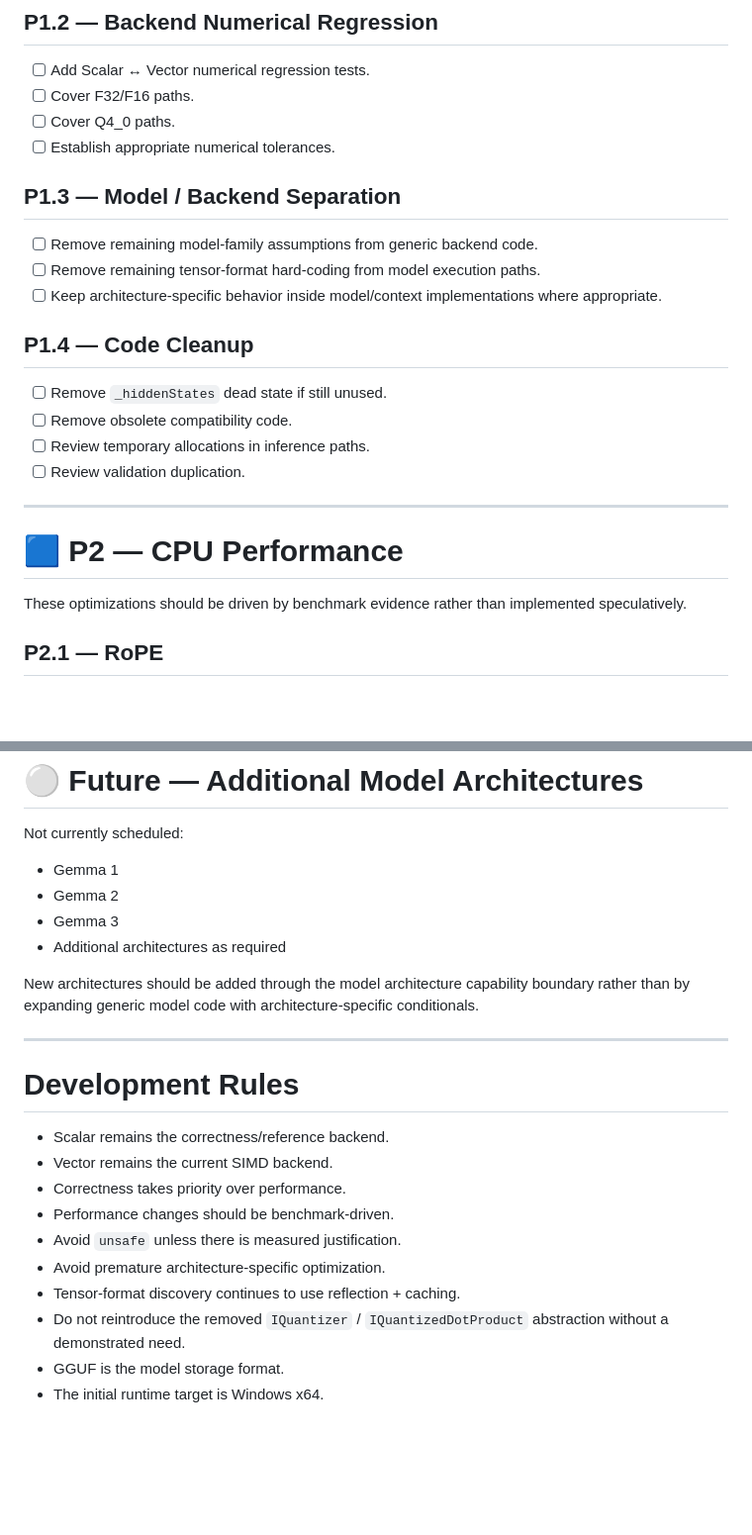
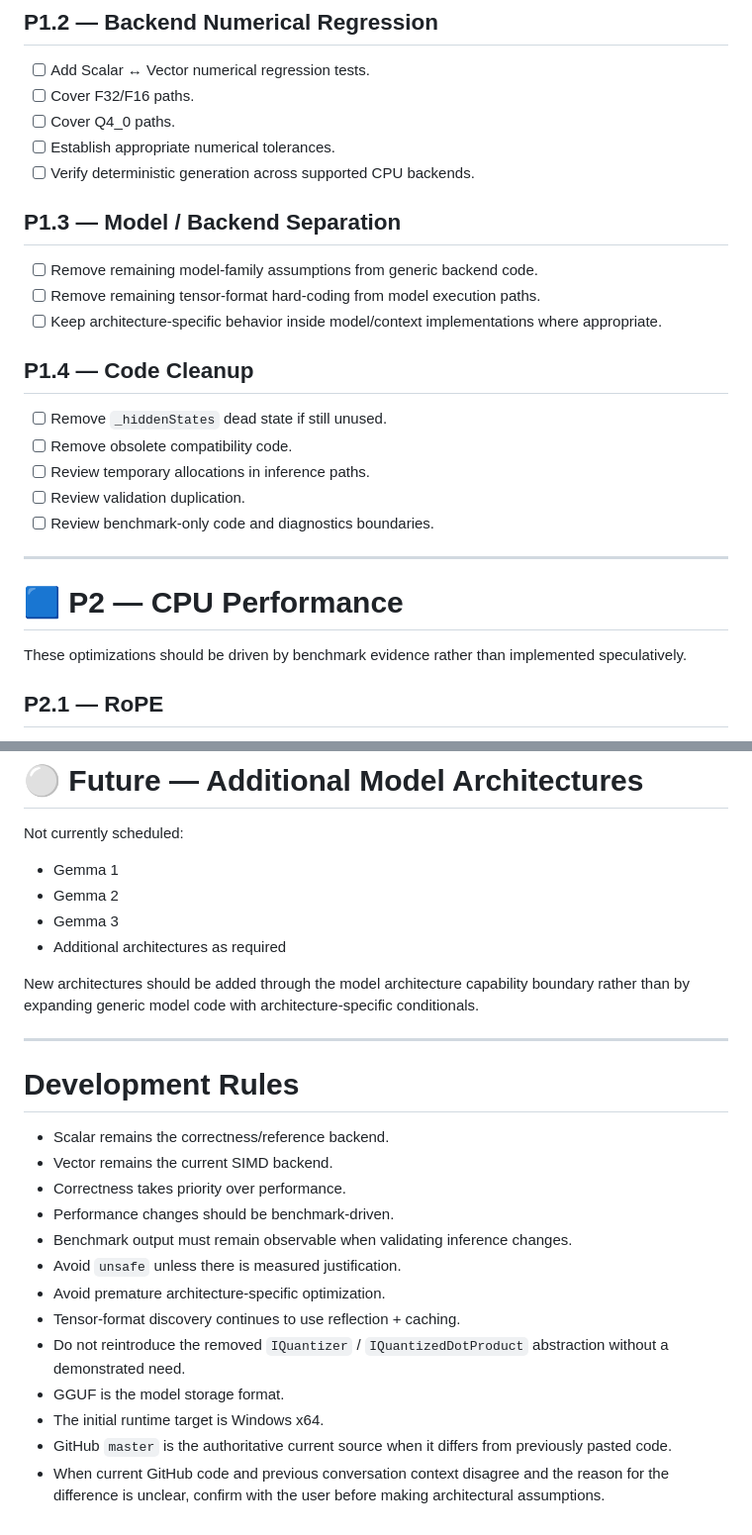
Before and after one commit to lujingxi/Huldra, a Markdown page: TASKS.md, 2 parts joined by grey strips. Shown at 99% size. GitHub-like rendering; blank space fills up the shorter version.

```diff
--- a/TASKS.md
+++ b/TASKS.md
@@ -136,14 +158,13 @@ drive the architecture of the implementation.
 - [ ] Cover F32/F16 paths.
 - [ ] Cover Q4_0 paths.
 - [ ] Establish appropriate numerical tolerances.
+- [ ] Verify deterministic generation across supported CPU backends.
 
 ## P1.3 — Model / Backend Separation
 
 - [ ] Remove remaining model-family assumptions from generic backend code.
-- [ ] Remove remaining tensor-format hard-coding from model execution
-      paths.
-- [ ] Keep architecture-specific behavior inside model/context
-      implementations where appropriate.
+- [ ] Remove remaining tensor-format hard-coding from model execution paths.
+- [ ] Keep architecture-specific behavior inside model/context implementations where appropriate.
 
 ## P1.4 — Code Cleanup
 
@@ -151,13 +172,13 @@ drive the architecture of the implementation.
 - [ ] Remove obsolete compatibility code.
 - [ ] Review temporary allocations in inference paths.
 - [ ] Review validation duplication.
+- [ ] Review benchmark-only code and diagnostics boundaries.
 
 ---
 
 # 🟦 P2 — CPU Performance
 
-These optimizations should be driven by benchmark evidence rather than
-implemented speculatively.
+These optimizations should be driven by benchmark evidence rather than implemented speculatively.
 
 ## P2.1 — RoPE
 
@@ -221,9 +242,7 @@ Not currently scheduled:
 - Gemma 3
 - Additional architectures as required
 
-New architectures should be added through the model architecture
-capability boundary rather than by expanding generic model code with
-architecture-specific conditionals.
+New architectures should be added through the model architecture capability boundary rather than by expanding generic model code with architecture-specific conditionals.
 
 ---
 
@@ -233,10 +252,12 @@ architecture-specific conditionals.
 - Vector remains the current SIMD backend.
 - Correctness takes priority over performance.
 - Performance changes should be benchmark-driven.
+- Benchmark output must remain observable when validating inference changes.
 - Avoid `unsafe` unless there is measured justification.
 - Avoid premature architecture-specific optimization.
 - Tensor-format discovery continues to use reflection + caching.
-- Do not reintroduce the removed `IQuantizer` /
-  `IQuantizedDotProduct` abstraction without a demonstrated need.
+- Do not reintroduce the removed `IQuantizer` / `IQuantizedDotProduct` abstraction without a demonstrated need.
 - GGUF is the model storage format.
 - The initial runtime target is Windows x64.
+- GitHub `master` is the authoritative current source when it differs from previously pasted code.
+- When current GitHub code and previous conversation context disagree and the reason for the difference is unclear, confirm with the user before making architectural assumptions.
```
Also changed, not shown: other parts of TASKS.md (+71 -49 lines).
